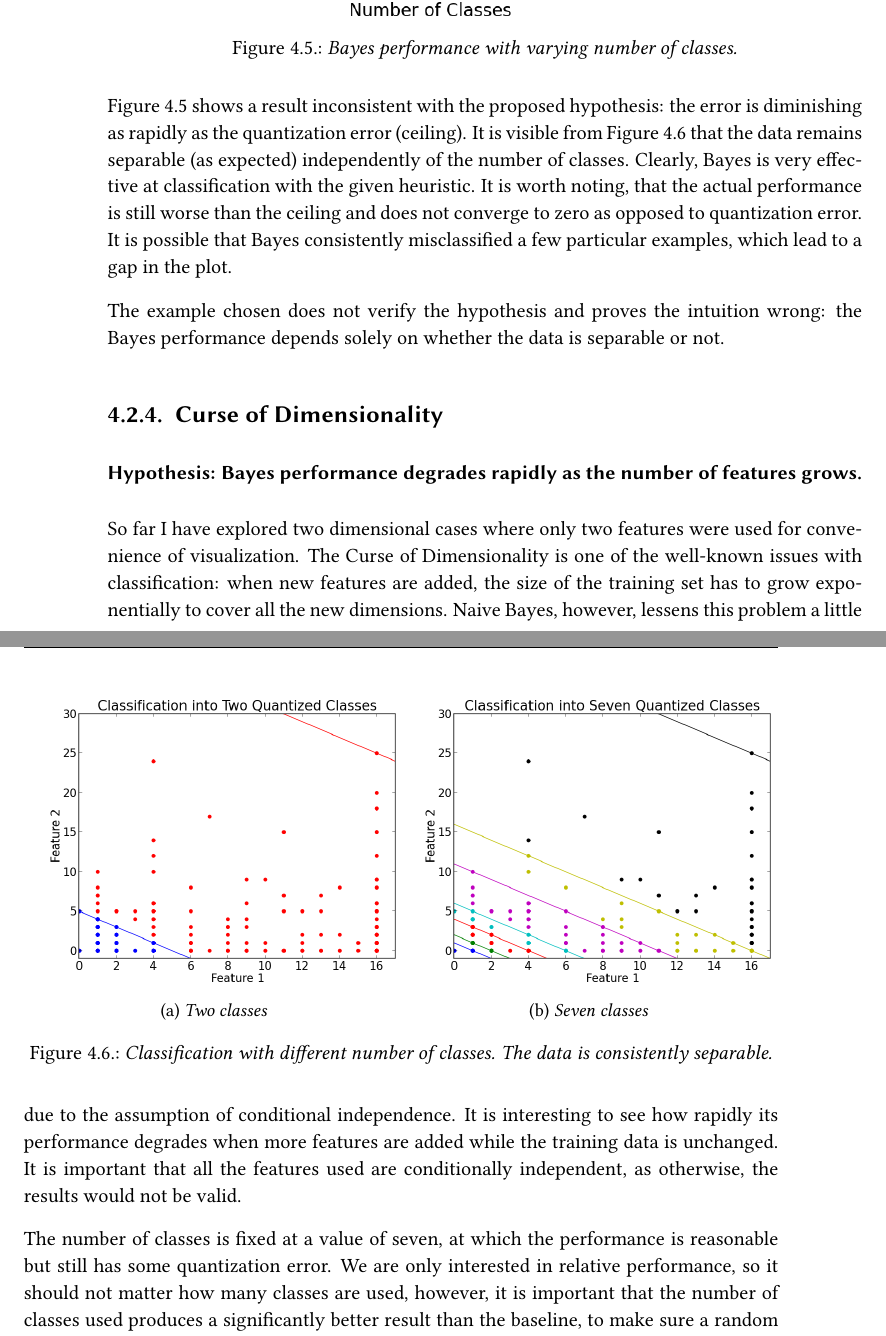
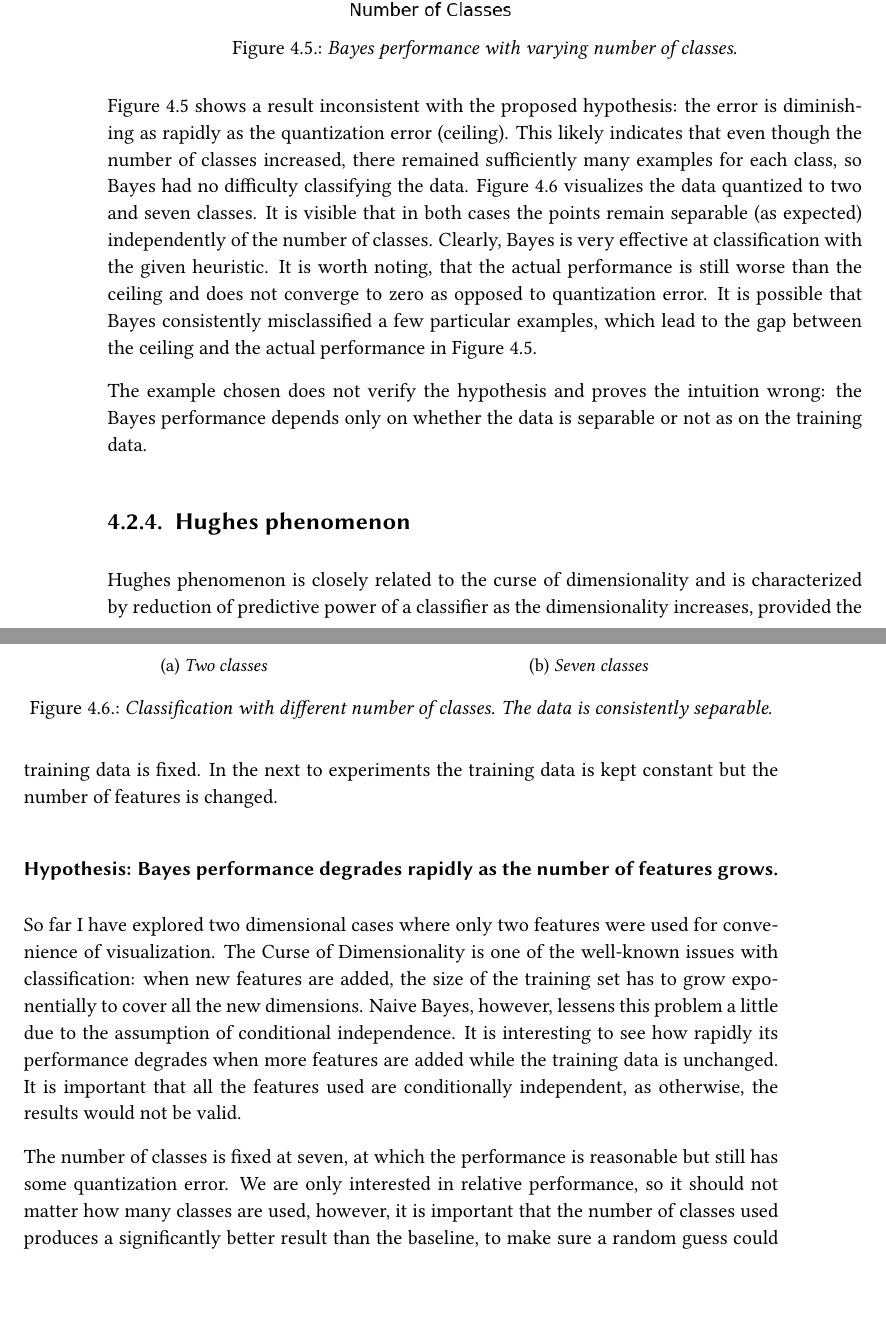
Before and after one commit to kp368/Dissertation-Project, a LaTeX thesis (Proposal/demodiss/disser.tex): two parts of pages 54 and 55 of 72 before the commit and two parts of pages 54 and 55 of 73 after it, joined at a grey line, cut so that both start at the same text, the shorter picture padded with empty space. Compiled offline with pdfLaTeX.

Commit message:
implementation over with

```diff
--- a/Proposal/demodiss/disser.tex
+++ b/Proposal/demodiss/disser.tex
@@ -1745,12 +1745,16 @@ number is reached -- the number of distinct scores.
   \caption{Bayes performance with varying number of classes.\label{quants}}
 \end{figure}
 Figure \ref{quants} shows a result inconsistent with the proposed hypothesis: the error is
-diminishing as rapidly as the quantization error (ceiling). It is visible from Figure
-\ref{separable} that the data remains separable (as expected) independently of the number
+diminishing as rapidly as the quantization error (ceiling). This likely indicates that
+even though the number of classes increased, there remained sufficiently many examples for
+each class, so Bayes had no difficulty classifying the data. Figure
+\ref{separable} visualizes the data quantized to two and seven classes. It is visible that
+in both cases the points remain separable (as expected) independently of the number
 of classes. Clearly, Bayes is very effective at classification with the given heuristic.
 It is worth noting, that the actual performance is still worse than the ceiling and does
 not converge to zero as opposed to quantization error. It is possible that Bayes
-consistently misclassified a few particular examples, which lead to a gap in the plot.
+consistently misclassified a few particular examples, which lead to the gap between the
+ceiling and the actual performance in Figure \ref{quants}.
 
 
 \begin{figure}[h!]
@@ -1773,9 +1777,14 @@ consistently misclassified a few particular examples, which lead to a gap in the
 \end{figure}
 
 The example chosen does not verify the hypothesis and proves the intuition wrong: the
-Bayes performance depends solely on whether the data is separable or not.
-
-\subsection{Curse of Dimensionality}
+Bayes performance depends only on whether the data is separable or not as on the training data.
+
+\subsection{Hughes phenomenon}
+Hughes phenomenon is closely related to the curse of dimensionality and is characterized
+by reduction of predictive power of a classifier as the dimensionality increases, provided
+the training data is fixed.
+In the next to experiments the training data is kept constant but the number of features
+is changed.
 \subsubsection*{Hypothesis: Bayes performance degrades rapidly as the number of features grows.}
 So far I have explored two dimensional cases where only two features were used for
 convenience of visualization. The Curse of Dimensionality is one of the well-known issues with
@@ -1786,7 +1795,7 @@ rapidly its performance degrades when more features are added while the training
 unchanged. It is important that all the features used are conditionally independent, as
 otherwise, the results would not be valid.
 
-The number of classes is fixed at a value of seven, at which the performance is
+The number of classes is fixed at seven, at which the performance is
 reasonable but still has some quantization error. We are only interested in
 relative performance, so it should not matter how many classes are used,
 however, it is important that the number of classes used produces a
```
Also changed, not shown: Proposal/demodiss/disser.tex (30 more changed lines).
